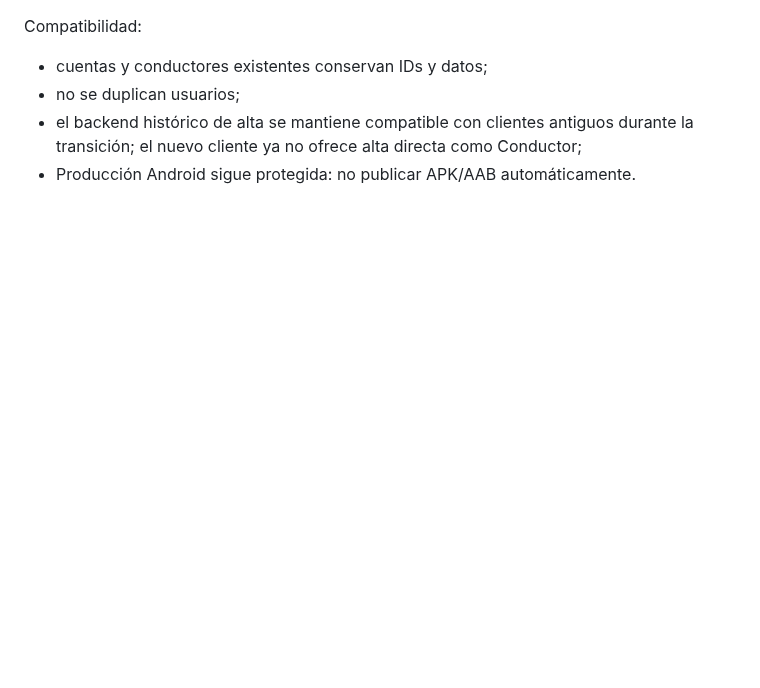
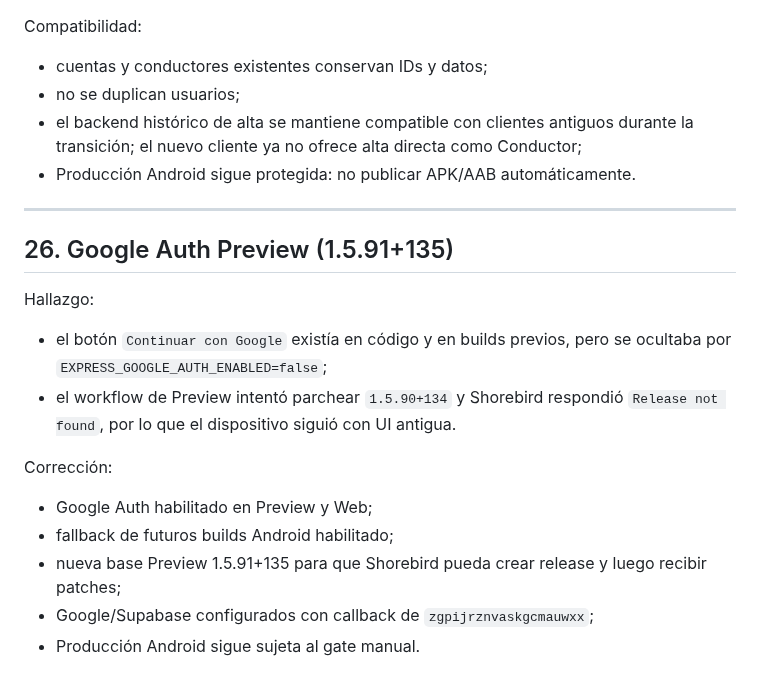
Before and after one commit to jorge2610g/Expressdelivery, a Markdown page: docs/AI_HANDOFF_2026-10-04.md, the part around the change. Rendered like a GitHub page; blank space fills up the shorter version.

Commit message:
Document Google auth Preview enablement

```diff
--- a/docs/AI_HANDOFF_2026-10-04.md
+++ b/docs/AI_HANDOFF_2026-10-04.md
@@ -775,3 +775,19 @@ Compatibilidad:
 - no se duplican usuarios;
 - el backend histórico de alta se mantiene compatible con clientes antiguos durante la transición; el nuevo cliente ya no ofrece alta directa como Conductor;
 - Producción Android sigue protegida: no publicar APK/AAB automáticamente.
+
+
+---
+
+## 26. Google Auth Preview (1.5.91+135)
+
+Hallazgo:
+- el botón `Continuar con Google` existía en código y en builds previos, pero se ocultaba por `EXPRESS_GOOGLE_AUTH_ENABLED=false`;
+- el workflow de Preview intentó parchear `1.5.90+134` y Shorebird respondió `Release not found`, por lo que el dispositivo siguió con UI antigua.
+
+Corrección:
+- Google Auth habilitado en Preview y Web;
+- fallback de futuros builds Android habilitado;
+- nueva base Preview 1.5.91+135 para que Shorebird pueda crear release y luego recibir patches;
+- Google/Supabase configurados con callback de `zgpijrznvaskgcmauwxx`;
+- Producción Android sigue sujeta al gate manual.
```
